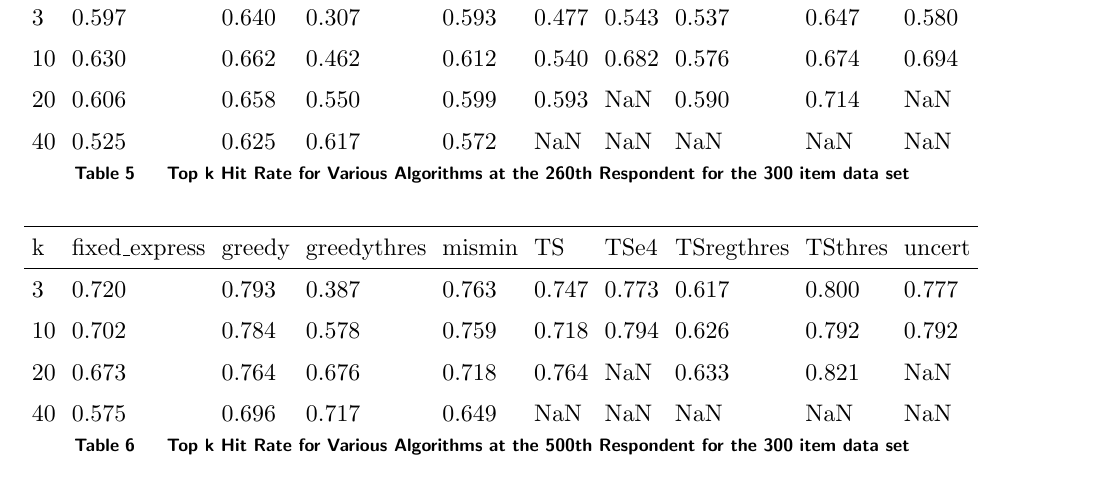
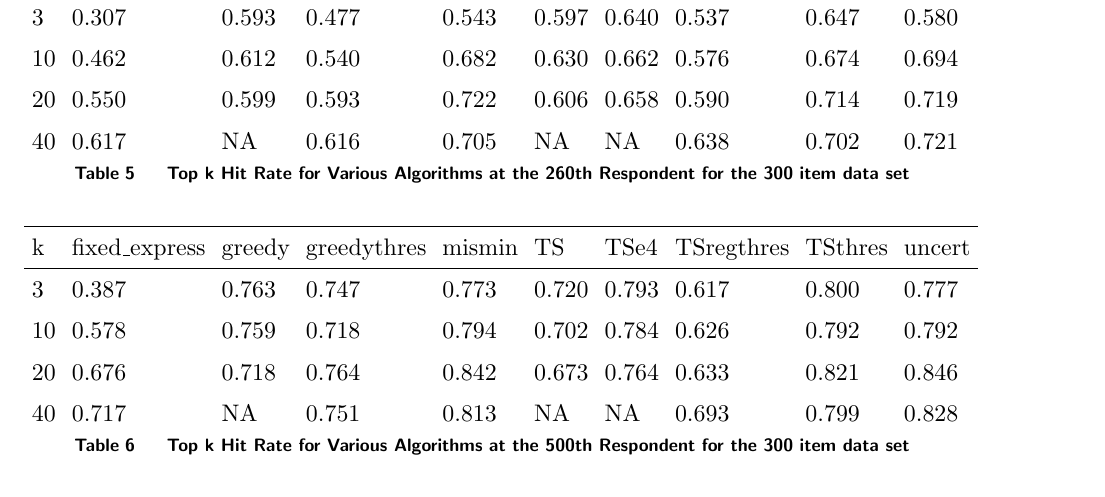
Before and after one commit to AZaitzeff/MABMaxDiff, a LaTeX document (WriteUp/MABMaxDiff.tex): part of page 24 of 35, cut so that both start at the same text. Compiled offline with pdfLaTeX.

Commit message:
all results in

```diff
--- a/WriteUp/MABMaxDiff.tex
+++ b/WriteUp/MABMaxDiff.tex
@@ -416,7 +416,7 @@ We illustrate the robustness in Table \ref{table:120mis}. One critical point to
 \begin{table}
 \begin{center}
 \begin{tabular}{lllllllllll}
-\hline   k &  fixed\_express &  greedy &  greedythres &  mismin &    TS &  TSe4 & TSregthres & TSthres &  uncert \\ \hline 3&  0.597 & 0.640 &          0.307 &   0.593 &        0.477 &    0.543 &          0.537 &       0.647 &   0.580 \\ 10 & 0.630 & 0.662 &          0.462 &   0.612 &        0.540  &   0.682 &          0.576 &       0.674 &   0.694 \\ 20 & 0.606 & 0.658 &          0.550 &   0.599 &        0.593 &    NaN &          0.590 &       0.714 &     NaN \\ 40 & 0.525 & 0.625 &          0.617 &   0.572 &          NaN &  NaN &            NaN &         NaN &     NaN \end{tabular}
+\hline   k &  fixed\_express &  greedy &  greedythres &  mismin &    TS &  TSe4 & TSregthres & TSthres &  uncert \\ \hline 3&   0.307 &   0.593 &        0.477 &   0.543 &  0.597 & 0.640 & 0.537 &       0.647 &   0.580 \\ 10 &          0.462 &   0.612 &        0.540 &   0.682  & 0.630 & 0.662   & 0.576 &       0.674  &   0.694 \\ 20 & 0.550 &   0.599 &        0.593 &   0.722 &   0.606 & 0.658 &      0.590 &       0.714 &   0.719\\ 40 & 0.617 &   NA &        0.616 &   0.705 &    NA & NA &    0.638 &       0.702 &    0.721 \end{tabular}
 \end{center}
 \caption{Top k Hit Rate for Various Algorithms at the 260th Respondent for the 300 item data set}
 \label{table:300at260}
@@ -425,7 +425,7 @@ We illustrate the robustness in Table \ref{table:120mis}. One critical point to
 \begin{table}
 \begin{center}
 \begin{tabular}{lllllllllll}
-\hline   k &  fixed\_express &  greedy &  greedythres &  mismin &    TS &  TSe4 & TSregthres & TSthres &  uncert \\ \hline  3  & 0.720 & 0.793 &          0.387 &   0.763 &        0.747 &     0.773 &          0.617 &       0.800 &   0.777 \\ 10 & 0.702 & 0.784 &          0.578 &   0.759 &        0.718  &   0.794 &          0.626 &       0.792 &   0.792 \\20 & 0.673 & 0.764 &          0.676 &   0.718 &        0.764  &     NaN &          0.633 &       0.821 &     NaN \\ 40 & 0.575 & 0.696 &          0.717 &   0.649 &          NaN  &     NaN &            NaN &         NaN &     NaN \end{tabular}
+\hline   k &  fixed\_express &  greedy &  greedythres &  mismin &    TS &  TSe4 & TSregthres & TSthres &  uncert \\ \hline  3 & 0.387 &   0.763 &        0.747 &   0.773 &         0.720 & 0.793 &  0.617 &       0.800 &   0.777 \\ 10 &  0.578 &   0.759 &        0.718 &   0.794 &    0.702 & 0.784 &  0.626 &       0.792 &   0.792\\20 & 0.676 &   0.718 &        0.764 &   0.842 &     0.673 & 0.764 &     0.633 &       0.821 &    0.846 \\ 40 & 0.717 &   NA &        0.751 &   0.813 &     NA & NA &     0.693 &       0.799 &    0.828 \end{tabular}
 \end{center}
 \caption{Top k Hit Rate for Various Algorithms at the 500th Respondent for the 300 item data set}
 \label{table:300at500}
```
